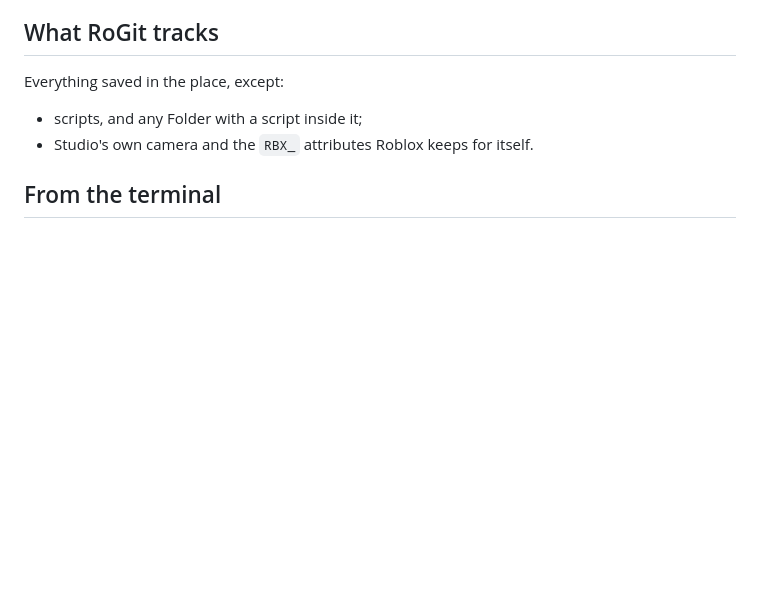
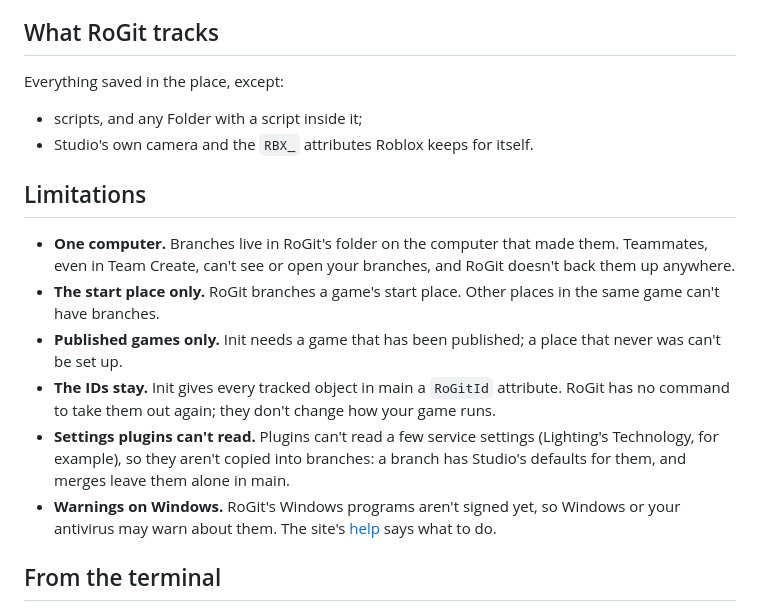
Before and after one commit to Proscled/rogit, a Markdown page: README.md, the part around the change. GitHub-like rendering; blank space fills up the shorter version.

Commit message:
Say what RoGit can't do yet in the README
One computer only, the start place only, published games only, the IDs Init adds stay, settings plugins can't read aren't copied, and the Windows programs aren't signed yet.

```diff
--- a/README.md
+++ b/README.md
@@ -71,6 +71,19 @@ Everything saved in the place, except:
 - scripts, and any Folder with a script inside it;
 - Studio's own camera and the `RBX_` attributes Roblox keeps for itself.
 
+## Limitations
+
+- **One computer.** Branches live in RoGit's folder on the computer that made them. Teammates, even in Team Create,
+  can't see or open your branches, and RoGit doesn't back them up anywhere.
+- **The start place only.** RoGit branches a game's start place. Other places in the same game can't have branches.
+- **Published games only.** Init needs a game that has been published; a place that never was can't be set up.
+- **The IDs stay.** Init gives every tracked object in main a `RoGitId` attribute. RoGit has no command to take them
+  out again; they don't change how your game runs.
+- **Settings plugins can't read.** Plugins can't read a few service settings (Lighting's Technology, for example), so
+  they aren't copied into branches: a branch has Studio's defaults for them, and merges leave them alone in main.
+- **Warnings on Windows.** RoGit's Windows programs aren't signed yet, so Windows or your antivirus may warn about
+  them. The site's [help](https://proscled.github.io/rogit/#help) says what to do.
+
 ## From the terminal
 
 - `rogit diff` lists every game's branches; `rogit diff <branch>` prints what a branch changed (`--json` for tools).
```
